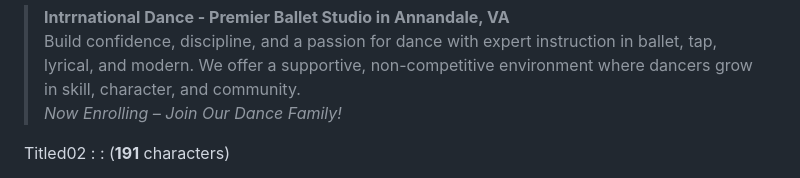
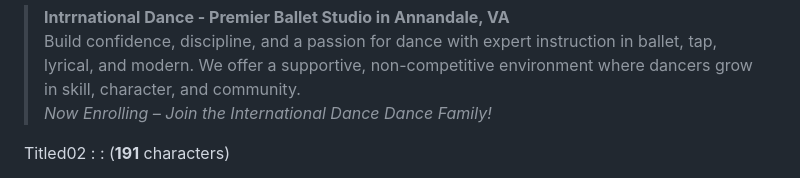
Before and after one commit to international-dance/ID, a Markdown page: STYLEGUIDE.md, the part around the change. GitHub-like rendering.

```diff
--- a/STYLEGUIDE.md
+++ b/STYLEGUIDE.md
@@ -45,7 +45,7 @@ Short : : (**25** characters)
 Titled01 : : (**262** characters)
 > **Intrrnational Dance - Premier Ballet Studio in Annandale, VA**<br>
 Build confidence, discipline, and a passion for dance with expert instruction in ballet, tap, lyrical, and modern. We offer a supportive, non-competitive environment where dancers grow in skill, character, and community.<br>
-_Now Enrolling – Join Our Dance Family!_
+_Now Enrolling – Join the International Dance Dance Family!_
 
 Titled02 : : (**191** characters)
 > **Intrrnational Dance - Inspiring Dancers Since 1962**<br>
```
